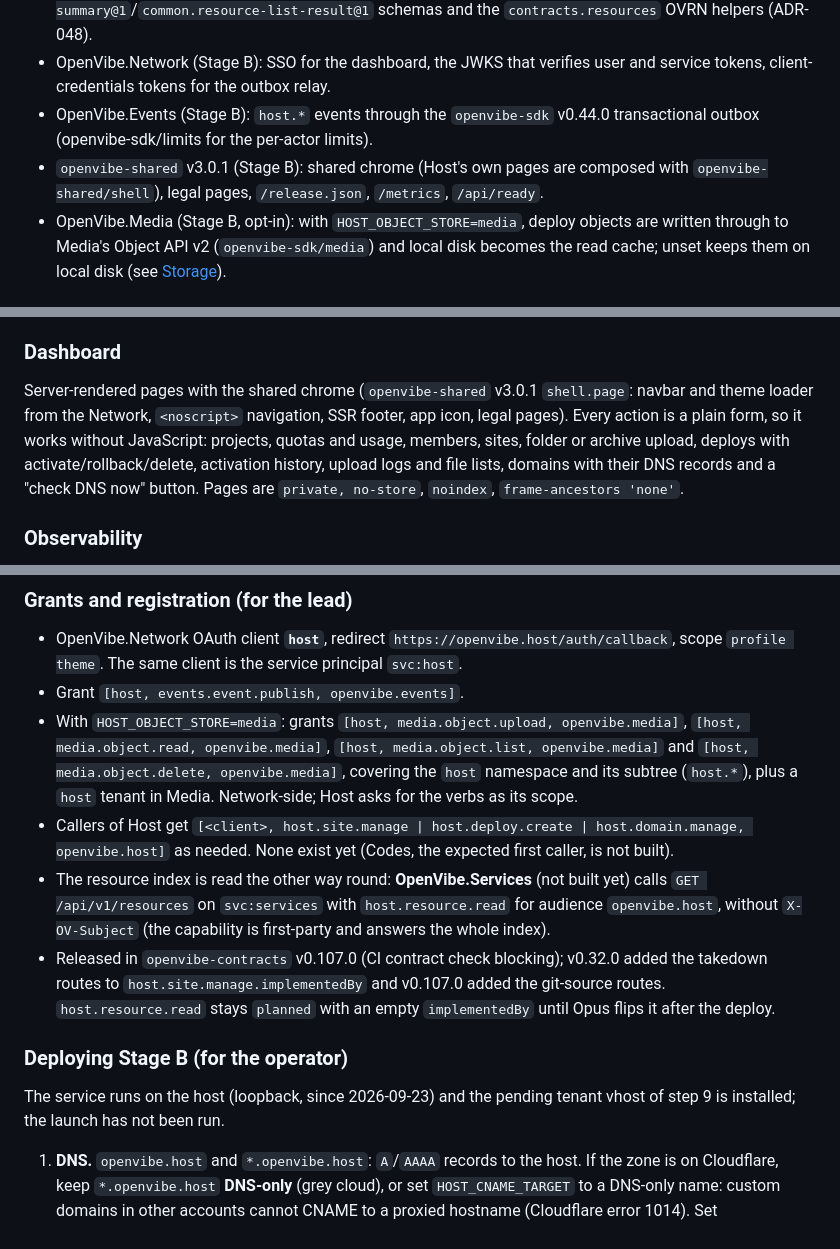
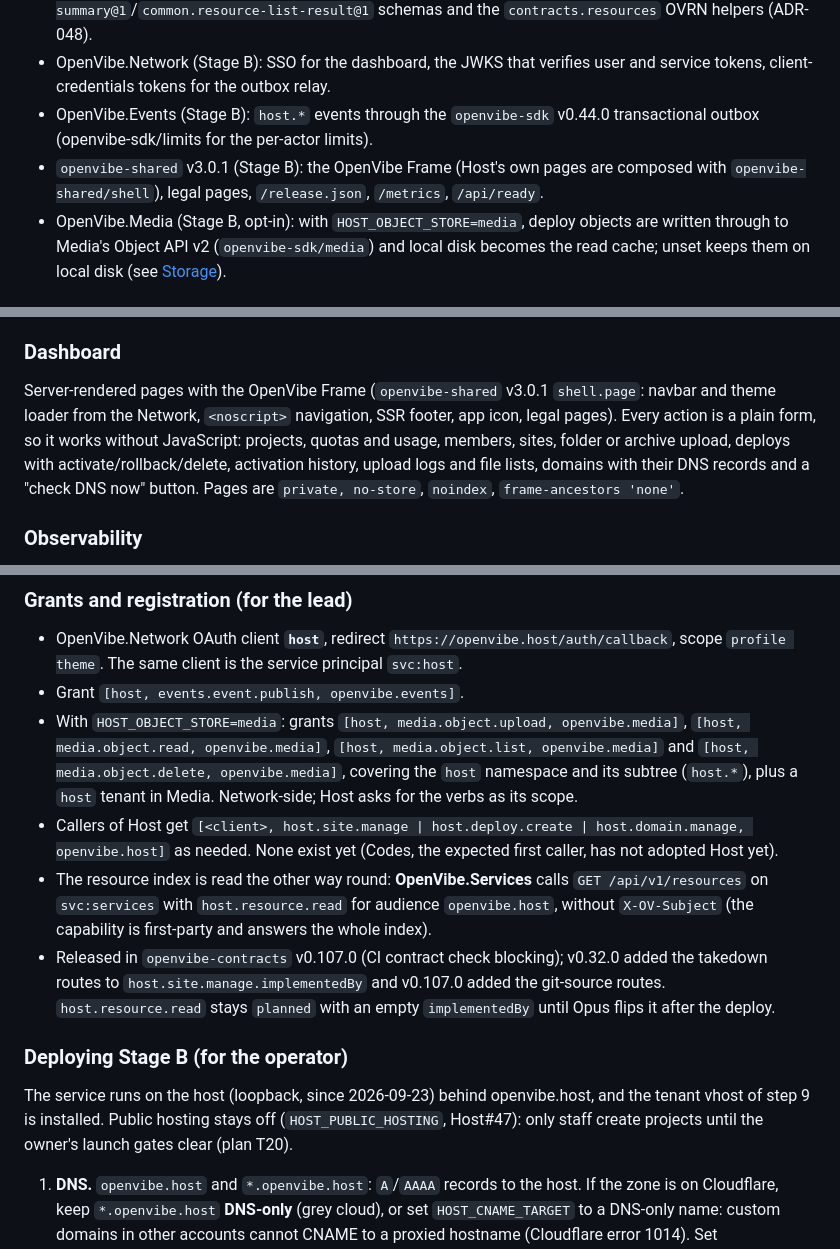
Before and after one commit to OpenVibers/OpenVibe.Host, a Markdown page: README.md, 3 parts joined by grey strips. Rendered like a GitHub page.

Commit message:
Docs: README and STATUS say what is live today
A README accuracy sweep (2026-10-12) corrected statements contradicted by production or by the repository itself: deployment and launch claims, placeholder wording from before plan T11, and 'shared chrome' for the OpenVibe Frame.

```diff
--- a/README.md
+++ b/README.md
@@ -76,7 +76,7 @@ Stage A adds a few safety rules of its own:
 - OpenVibe.Contracts (`openvibe-contracts` v0.107.0; `host.*` capabilities and the `host` manifest were released in v0.24.0, v0.32.0 added the takedown routes to `host.site.manage`, v0.83.0 added `host.site.config`, and v0.107.0 adds the planned `host.resource.read` and the git-source routes to `host.site.manage`/`host.deploy.create`): service manifests (vhost rendering, snapshots, the first-party domain list), ids, problem+json, service-token verification, capability checks, the `common.resource-summary@1`/`common.resource-list-result@1` schemas and the `contracts.resources` OVRN helpers (ADR-048).
 - OpenVibe.Network (Stage B): SSO for the dashboard, the JWKS that verifies user and service tokens, client-credentials tokens for the outbox relay.
 - OpenVibe.Events (Stage B): `host.*` events through the `openvibe-sdk` v0.44.0 transactional outbox (openvibe-sdk/limits for the per-actor limits).
-- `openvibe-shared` v3.0.1 (Stage B): shared chrome (Host's own pages are composed with `openvibe-shared/shell`), legal pages, `/release.json`, `/metrics`, `/api/ready`.
+- `openvibe-shared` v3.0.1 (Stage B): the OpenVibe Frame (Host's own pages are composed with `openvibe-shared/shell`), legal pages, `/release.json`, `/metrics`, `/api/ready`.
 - OpenVibe.Media (Stage B, opt-in): with `HOST_OBJECT_STORE=media`, deploy objects are written through to Media's Object API v2 (`openvibe-sdk/media`) and local disk becomes the read cache; unset keeps them on local disk (see [Storage](#storage)).
 
 ## Capabilities
@@ -465,7 +465,7 @@ These tenant events have subject `deploy` and visibility `internal`; `host.deplo
 
 ### Dashboard
 
-Server-rendered pages with the shared chrome (`openvibe-shared` v3.0.1 `shell.page`: navbar and theme loader from the Network, `<noscript>` navigation, SSR footer, app icon, legal pages). Every action is a plain form, so it works without JavaScript: projects, quotas and usage, members, sites, folder or archive upload, deploys with activate/rollback/delete, activation history, upload logs and file lists, domains with their DNS records and a "check DNS now" button. Pages are `private, no-store`, `noindex`, `frame-ancestors 'none'`.
+Server-rendered pages with the OpenVibe Frame (`openvibe-shared` v3.0.1 `shell.page`: navbar and theme loader from the Network, `<noscript>` navigation, SSR footer, app icon, legal pages). Every action is a plain form, so it works without JavaScript: projects, quotas and usage, members, sites, folder or archive upload, deploys with activate/rollback/delete, activation history, upload logs and file lists, domains with their DNS records and a "check DNS now" button. Pages are `private, no-store`, `noindex`, `frame-ancestors 'none'`.
 
 ### Observability
 
@@ -480,13 +480,13 @@ Server-rendered pages with the shared chrome (`openvibe-shared` v3.0.1 `shell.pa
 - OpenVibe.Network OAuth client **`host`**, redirect `https://openvibe.host/auth/callback`, scope `profile theme`. The same client is the service principal `svc:host`.
 - Grant `[host, events.event.publish, openvibe.events]`.
 - With `HOST_OBJECT_STORE=media`: grants `[host, media.object.upload, openvibe.media]`, `[host, media.object.read, openvibe.media]`, `[host, media.object.list, openvibe.media]` and `[host, media.object.delete, openvibe.media]`, covering the `host` namespace and its subtree (`host.*`), plus a `host` tenant in Media. Network-side; Host asks for the verbs as its scope.
-- Callers of Host get `[<client>, host.site.manage | host.deploy.create | host.domain.manage, openvibe.host]` as needed. None exist yet (Codes, the expected first caller, is not built).
-- The resource index is read the other way round: **OpenVibe.Services** (not built yet) calls `GET /api/v1/resources` on `svc:services` with `host.resource.read` for audience `openvibe.host`, without `X-OV-Subject` (the capability is first-party and answers the whole index).
+- Callers of Host get `[<client>, host.site.manage | host.deploy.create | host.domain.manage, openvibe.host]` as needed. None exist yet (Codes, the expected first caller, has not adopted Host yet).
+- The resource index is read the other way round: **OpenVibe.Services** calls `GET /api/v1/resources` on `svc:services` with `host.resource.read` for audience `openvibe.host`, without `X-OV-Subject` (the capability is first-party and answers the whole index).
 - Released in `openvibe-contracts` v0.107.0 (CI contract check blocking); v0.32.0 added the takedown routes to `host.site.manage.implementedBy` and v0.107.0 added the git-source routes. `host.resource.read` stays `planned` with an empty `implementedBy` until Opus flips it after the deploy.
 
 ### Deploying Stage B (for the operator)
 
-The service runs on the host (loopback, since 2026-09-23) and the pending tenant vhost of step 9 is installed; the launch has not been run.
+The service runs on the host (loopback, since 2026-09-23) behind openvibe.host, and the tenant vhost of step 9 is installed. Public hosting stays off (`HOST_PUBLIC_HOSTING`, Host#47): only staff create projects until the owner's launch gates clear (plan T20).
 
 1. **DNS.** `openvibe.host` and `*.openvibe.host`: `A`/`AAAA` records to the host. If the zone is on Cloudflare, keep `*.openvibe.host` **DNS-only** (grey cloud), or set `HOST_CNAME_TARGET` to a DNS-only name: custom domains in other accounts cannot CNAME to a proxied hostname (Cloudflare error 1014). Set `HOST_ORIGIN_IPV4`/`HOST_ORIGIN_IPV6` if tenants should be told the addresses for apex domains.
 2. **Wildcard certificate.** A DNS-01 challenge is required for `*.openvibe.host`, for example `certbot certonly --dns-cloudflare --dns-cloudflare-credentials /root/.secrets/certbot-cloudflare.ini -d openvibe.host -d '*.openvibe.host'`. The credentials file is root-only (0600), outside every repository, and never passed to Host. The certificate lands in `/etc/letsencrypt/live/openvibe.host/`; another location is passed with `--wildcard-cert <name|dir>`.
```
